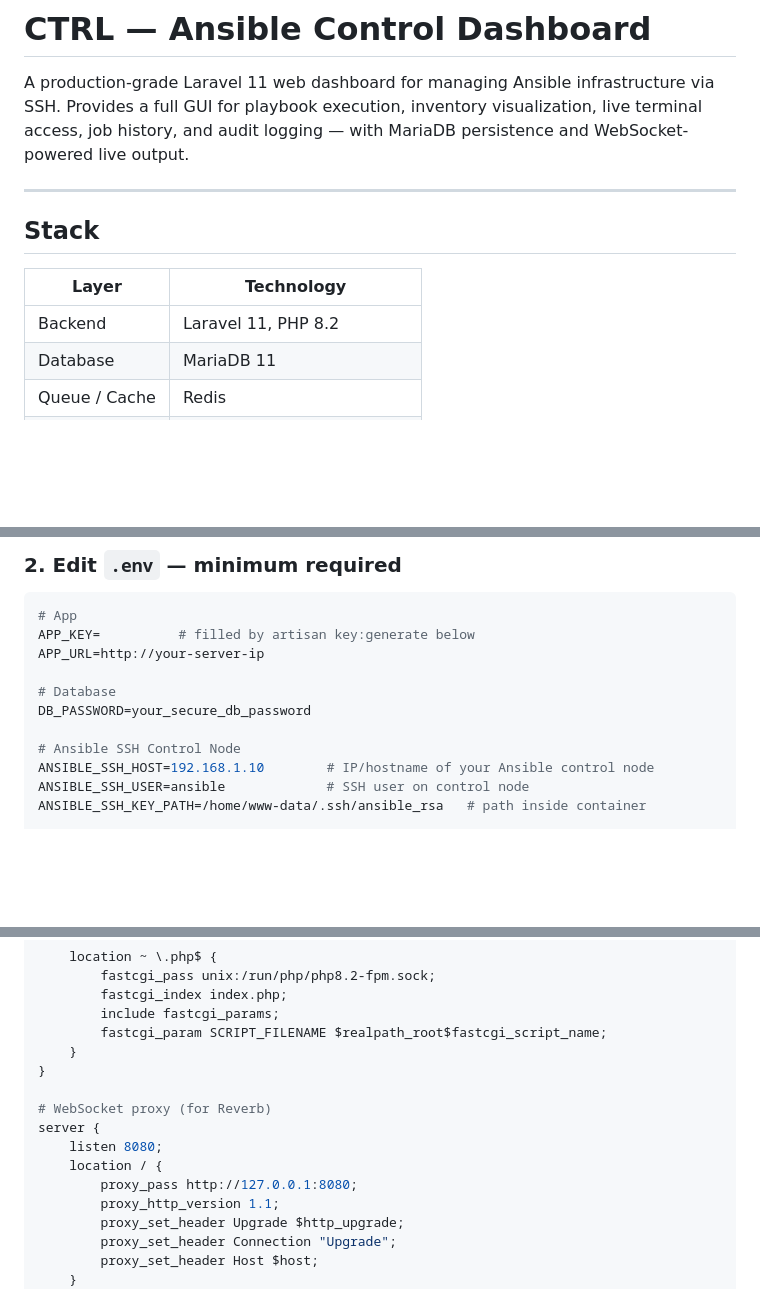
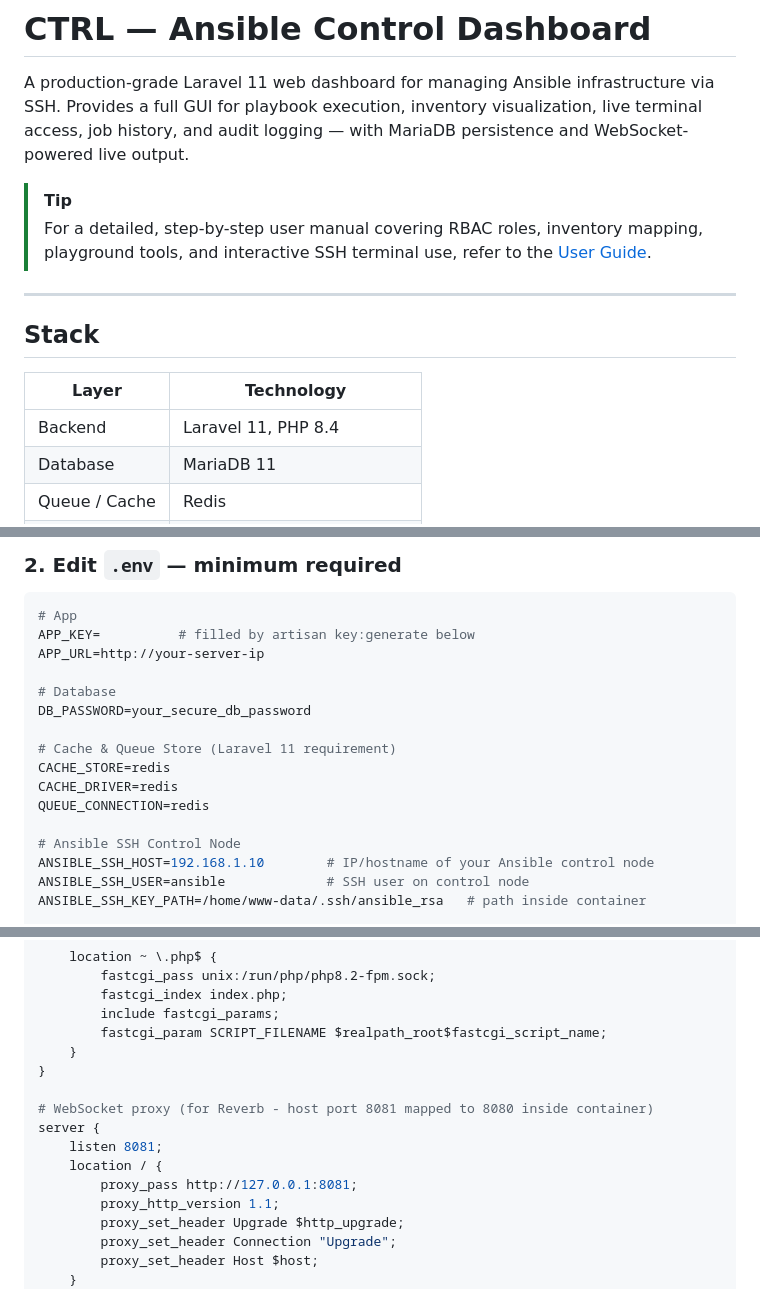
Before and after one commit to abesquirrel/ansible-dashboard, a Markdown page: README.md, 3 parts joined by grey strips. GitHub-like rendering; blank space fills up the shorter version.

Commit message:
Update README.md and add comprehensive USER_GUIDE.md

```diff
--- a/README.md
+++ b/README.md
@@ -1,6 +1,9 @@
 # CTRL — Ansible Control Dashboard
 
 A production-grade Laravel 11 web dashboard for managing Ansible infrastructure via SSH. Provides a full GUI for playbook execution, inventory visualization, live terminal access, job history, and audit logging — with MariaDB persistence and WebSocket-powered live output.
+
+> [!TIP]
+> For a detailed, step-by-step user manual covering RBAC roles, inventory mapping, playground tools, and interactive SSH terminal use, refer to the [User Guide](file:///Users/paul/Git/ansible-dashboard/USER_GUIDE.md).
 
 ---
 
@@ -8,7 +11,7 @@ A production-grade Laravel 11 web dashboard for managing Ansible infrastructure
 
 | Layer | Technology |
 |---|---|
-| Backend | Laravel 11, PHP 8.2 |
+| Backend | Laravel 11, PHP 8.4 |
 | Database | MariaDB 11 |
 | Queue / Cache | Redis |
 | WebSockets | Laravel Reverb |
@@ -55,6 +58,11 @@ APP_URL=http://your-server-ip
 # Database
 DB_PASSWORD=your_secure_db_password
 
+# Cache & Queue Store (Laravel 11 requirement)
+CACHE_STORE=redis
+CACHE_DRIVER=redis
+QUEUE_CONNECTION=redis
+
 # Ansible SSH Control Node
 ANSIBLE_SSH_HOST=192.168.1.10        # IP/hostname of your Ansible control node
 ANSIBLE_SSH_USER=ansible             # SSH user on control node
@@ -167,11 +175,11 @@ server {
     }
 }
 
-# WebSocket proxy (for Reverb)
+# WebSocket proxy (for Reverb - host port 8081 mapped to 8080 inside container)
 server {
-    listen 8080;
+    listen 8081;
     location / {
-        proxy_pass http://127.0.0.1:8080;
+        proxy_pass http://127.0.0.1:8081;
         proxy_http_version 1.1;
         proxy_set_header Upgrade $http_upgrade;
         proxy_set_header Connection "Upgrade";
```
Also changed, not shown: other parts of README.md (+2 -2 lines), USER_GUIDE.md (added, +215 -0 lines).
